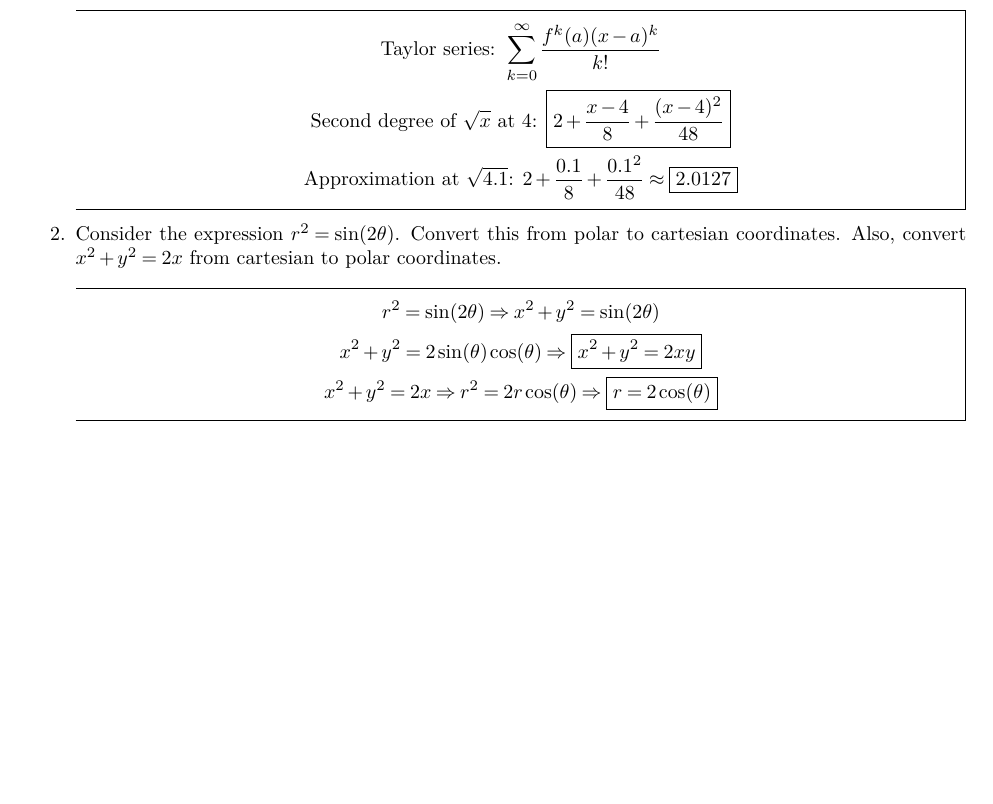
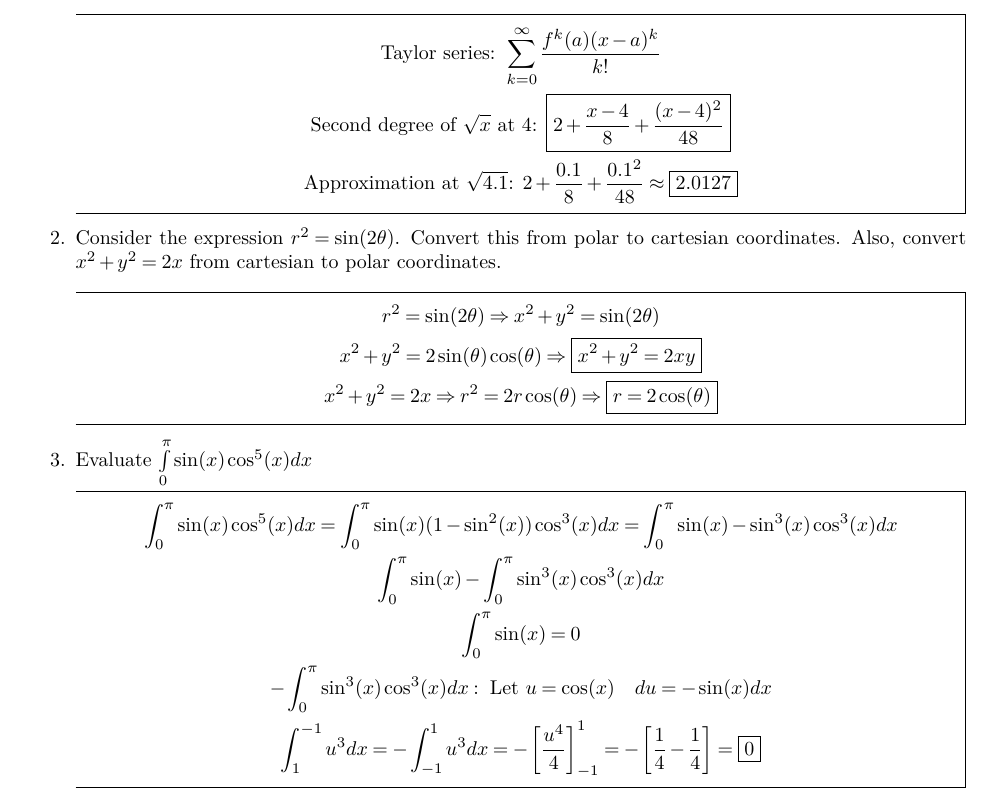
Before and after one commit to kalebvonburris/Kalebs-College-Work, a LaTeX problem sheet (Math/MATH-F252X-Calculus-II/Homework/finalreview.tex): part of page 5 of 5, cut so that both start at the same text, the shorter picture padded with empty space. Compiled offline with pdfLaTeX.

Commit message:
P2Q3 done

```diff
--- a/Math/MATH-F252X-Calculus-II/Homework/finalreview.tex
+++ b/Math/MATH-F252X-Calculus-II/Homework/finalreview.tex
@@ -349,5 +349,24 @@
                 \end{gathered}
             \end{equation*}
         \end{mdframed}
+
+        \item [3.] Evaluate $\int\limits_{0}^{\pi}\sin(x)\cos^{5}(x)dx$
+        \\
+        \begin{mdframed}
+            \begin{equation*}
+                \begin{gathered}
+                    \int_{0}^{\pi}\sin(x)\cos^{5}(x)dx =
+                    \int_{0}^{\pi}\sin(x)(1-\sin^{2}(x))\cos^{3}(x)dx =
+                    \int_{0}^{\pi}\sin(x)-\sin^{3}(x)\cos^{3}(x)dx                  \\
+                    \int_{0}^{\pi}\sin(x)-\int_{0}^{\pi}\sin^{3}(x)\cos^{3}(x)dx    \\
+                    \int_{0}^{\pi}\sin(x) = 0                                       \\
+                    -\int_{0}^{\pi}\sin^{3}(x)\cos^{3}(x)dx:
+                    \text{ Let } u = \cos(x) \quad du = -\sin(x)dx                  \\
+                    \int_{1}^{-1}u^{3}dx = -\int_{-1}^{1}u^{3}dx =
+                    -\left[\frac{u^{4}}{4}\right]_{-1}^{1} =
+                    -\left[\frac{1}{4}-\frac{1}{4}\right] = \boxed{0}
+                \end{gathered}
+            \end{equation*}
+        \end{mdframed}
     \end{itemize}
 \end{document}
```
Also changed, not shown: Math/MATH-F252X-Calculus-II/Homework/finalreview.pdf.
